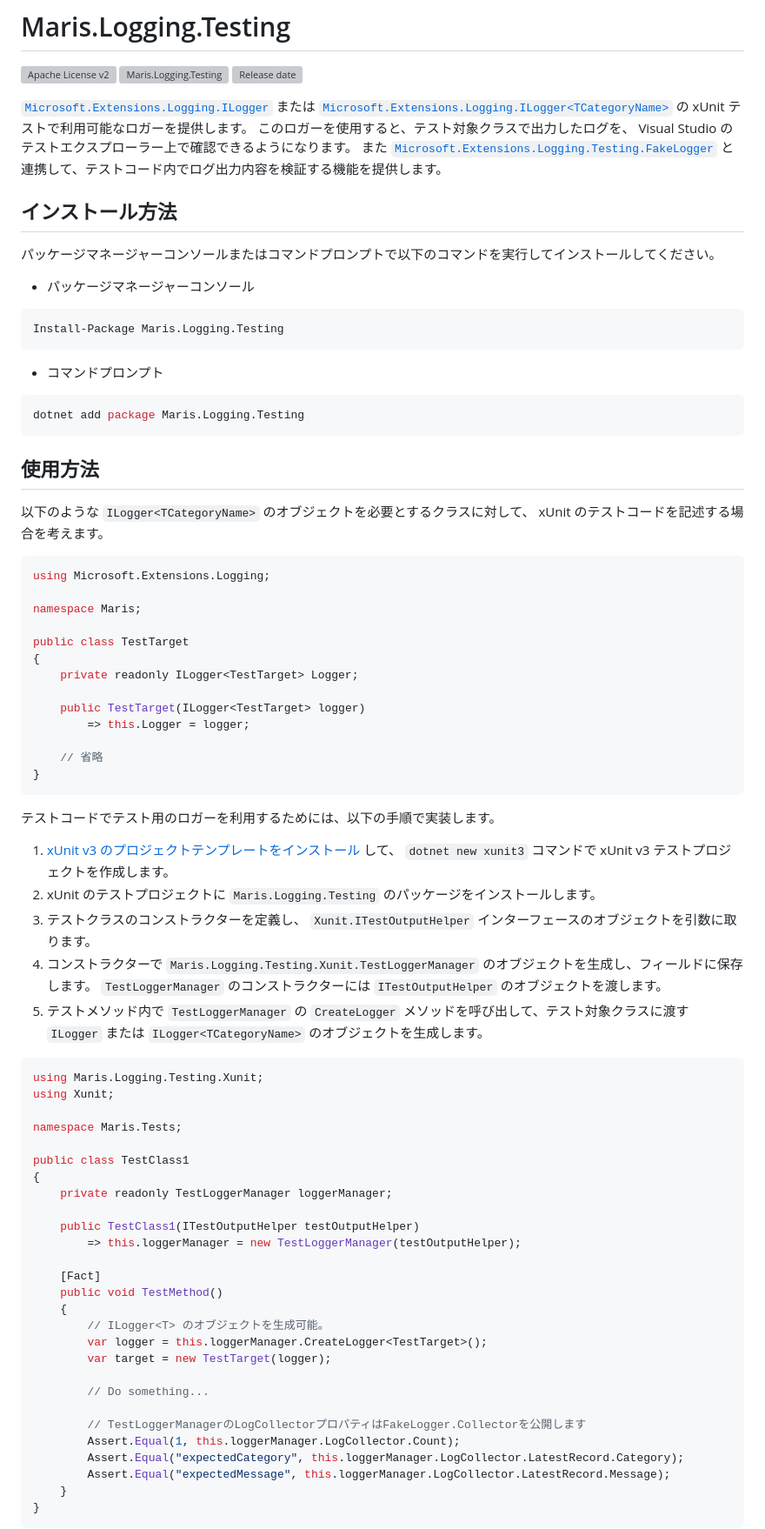
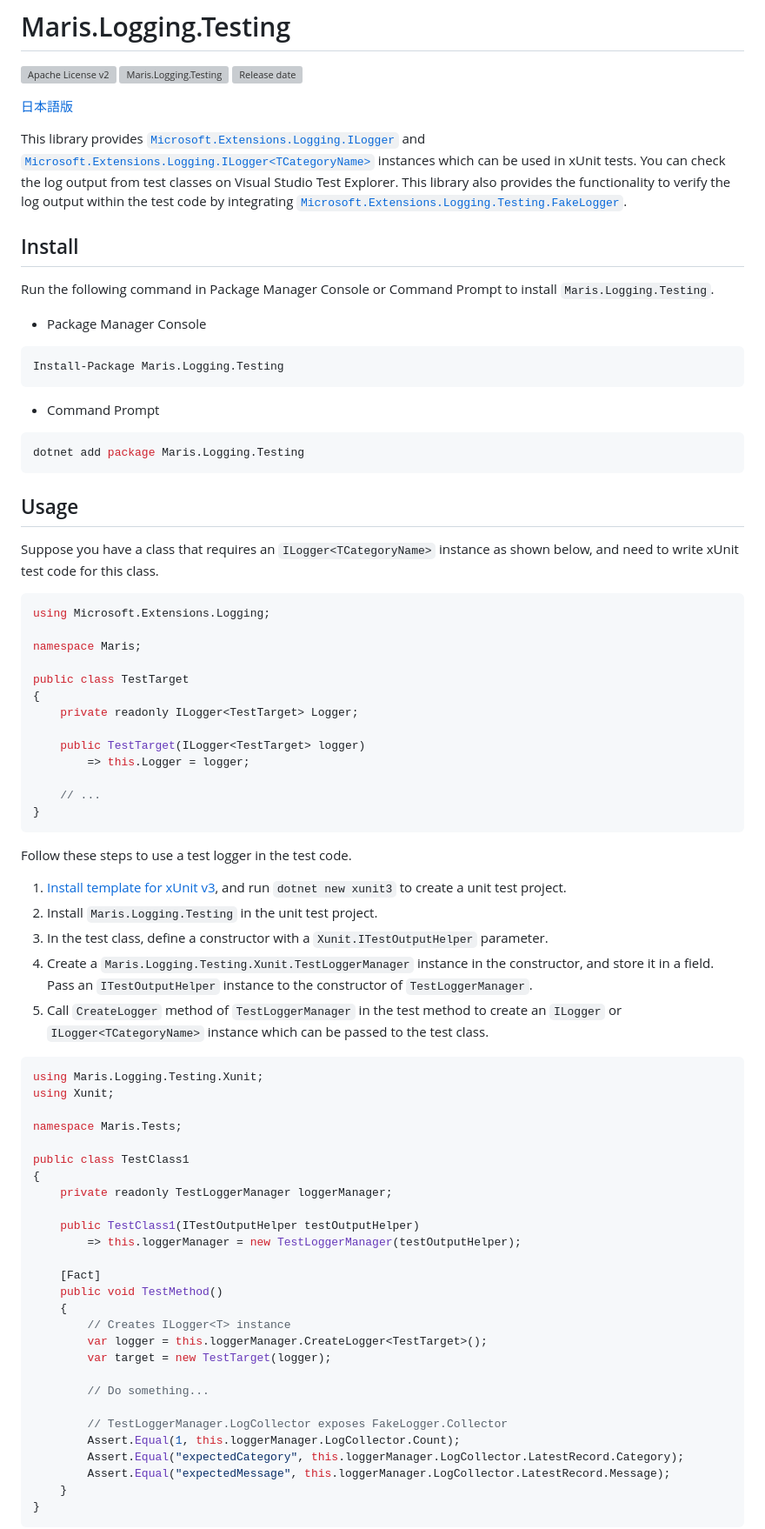
Before and after one commit to AlesInfiny/dotnet-libraries, a Markdown page: src/Maris.Logging.Testing/README.md, the part around one of its changes. Shown at 87% size. Drawn GitHub-style; grey boxes are pictures that could not be loaded.

Commit message:
Maris.Logging.TestingのREADMEを英訳する (#19)
* 英語版のREADMEを追加。

* 軽微な修正。

````diff
--- a/src/Maris.Logging.Testing/README.md
+++ b/src/Maris.Logging.Testing/README.md
@@ -4,29 +5,31 @@
 [![Maris.Logging.Testing](https://img.shields.io/nuget/v/Maris.Logging.Testing?style=for-the-badge&logo=nuget)][NuGet Maris.Logging.Testing]
 [![Release date](https://img.shields.io/github/release-date/AlesInfiny/dotnet-libraries?style=for-the-badge&logo=github)][GitHub Release]
 
-[`Microsoft.Extensions.Logging.ILogger`][ILogger Web] または [`Microsoft.Extensions.Logging.ILogger<TCategoryName>`][ILogger-T Web] の xUnit テストで利用可能なロガーを提供します。
-このロガーを使用すると、テスト対象クラスで出力したログを、 Visual Studio のテストエクスプローラー上で確認できるようになります。
-また [`Microsoft.Extensions.Logging.Testing.FakeLogger`][FakeLogger Web] と連携して、テストコード内でログ出力内容を検証する機能を提供します。
+[日本語版](https://github.com/AlesInfiny/dotnet-libraries/blob/main/src/Maris.Logging.Testing/README.ja.md)
 
-## インストール方法
+This library provides [`Microsoft.Extensions.Logging.ILogger`][ILogger Web] and [`Microsoft.Extensions.Logging.ILogger<TCategoryName>`][ILogger-T Web] instances which can be used in xUnit tests.
+You can check the log output from test classes on Visual Studio Test Explorer.
+This library also provides the functionality to verify the log output within the test code by integrating [`Microsoft.Extensions.Logging.Testing.FakeLogger`][FakeLogger Web].
 
-パッケージマネージャーコンソールまたはコマンドプロンプトで以下のコマンドを実行してインストールしてください。
+## Install
 
-- パッケージマネージャーコンソール
+Run the following command in Package Manager Console or Command Prompt to install `Maris.Logging.Testing`.
+
+- Package Manager Console
 
 ```winbatch
 Install-Package Maris.Logging.Testing
 ```
 
-- コマンドプロンプト
+- Command Prompt
 
 ```bash
 dotnet add package Maris.Logging.Testing
 ```
 
-## 使用方法
+## Usage
 
-以下のような `ILogger<TCategoryName>` のオブジェクトを必要とするクラスに対して、 xUnit のテストコードを記述する場合を考えます。
+Suppose you have a class that requires an `ILogger<TCategoryName>` instance as shown below, and need to write xUnit test code for this class.
 
 ```csharp title="TestTarget.cs"
 using Microsoft.Extensions.Logging;
@@ -40,18 +43,17 @@ public class TestTarget
     public TestTarget(ILogger<TestTarget> logger)
         => this.Logger = logger;
 
-    // 省略
+    // ...
 }
 ```
 
-テストコードでテスト用のロガーを利用するためには、以下の手順で実装します。
+Follow these steps to use a test logger in the test code.
 
-1. [xUnit v3 のプロジェクトテンプレートをインストール][Install xUnit template] して、 `dotnet new xunit3` コマンドで xUnit v3 テストプロジェクトを作成します。
-1. xUnit のテストプロジェクトに `Maris.Logging.Testing` のパッケージをインストールします。
-1. テストクラスのコンストラクターを定義し、 `Xunit.ITestOutputHelper` インターフェースのオブジェクトを引数に取ります。
-1. コンストラクターで `Maris.Logging.Testing.Xunit.TestLoggerManager` のオブジェクトを生成し、フィールドに保存します。
-   `TestLoggerManager` のコンストラクターには `ITestOutputHelper` のオブジェクトを渡します。
-1. テストメソッド内で `TestLoggerManager` の `CreateLogger` メソッドを呼び出して、テスト対象クラスに渡す `ILogger` または `ILogger<TCategoryName>` のオブジェクトを生成します。
+1. [Install template for xUnit v3][Install xUnit template], and run `dotnet new xunit3` to create a unit test project.
+1. Install `Maris.Logging.Testing` in the unit test project.
+1. In the test class, define a constructor with a `Xunit.ITestOutputHelper` parameter.
+1. Create a `Maris.Logging.Testing.Xunit.TestLoggerManager` instance in the constructor, and store it in a field. Pass an `ITestOutputHelper` instance to the constructor of `TestLoggerManager`.
+1. Call `CreateLogger` method of `TestLoggerManager` in the test method to create an `ILogger` or `ILogger<TCategoryName>` instance which can be passed to the test class.
 
 ```csharp title="TestClass1.cs"
 using Maris.Logging.Testing.Xunit;
@@ -69,13 +71,13 @@ public class TestClass1
     [Fact]
     public void TestMethod()
     {
-        // ILogger<T> のオブジェクトを生成可能。
+        // Creates ILogger<T> instance
         var logger = this.loggerManager.CreateLogger<TestTarget>();
         var target = new TestTarget(logger);
 
         // Do something...
 
-        // TestLoggerManagerのLogCollectorプロパティはFakeLogger.Collectorを公開します
+        // TestLoggerManager.LogCollector exposes FakeLogger.Collector
         Assert.Equal(1, this.loggerManager.LogCollector.Count);
         Assert.Equal("expectedCategory", this.loggerManager.LogCollector.LatestRecord.Category);
         Assert.Equal("expectedMessage", this.loggerManager.LogCollector.LatestRecord.Message);
````
Also changed, not shown: other parts of src/Maris.Logging.Testing/README.md (+18 -17 lines), src/Maris.Logging.Testing/README.ja.md (added, +165 -0 lines), images/test-explorer-log.en.png (added), images/test-explorer-log.ja.png (renamed from images/test-explorer-log.png), 1 other file.
